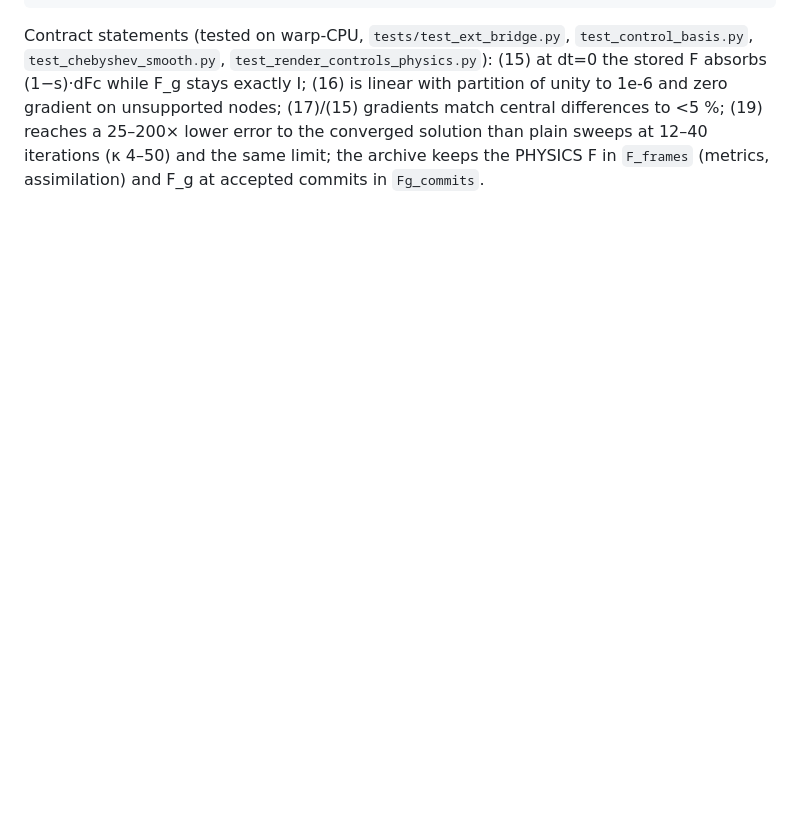
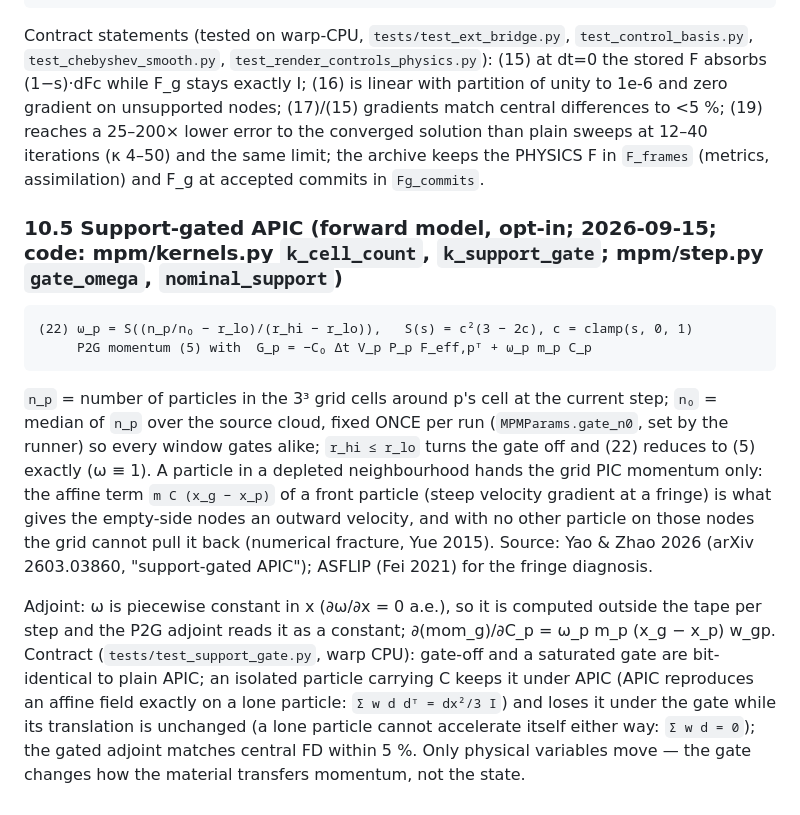
Before and after one commit to Chayoso/Shape-morphing-binder, a Markdown page: docs/method.md, the part around the change. GitHub-like rendering; blank space fills up the shorter version.

````diff
--- a/docs/method.md
+++ b/docs/method.md
@@ -239,3 +239,28 @@ partition of unity to 1e-6 and zero gradient on unsupported nodes; (17)/(15) gra
 match central differences to <5 %; (19) reaches a 25–200× lower error to the converged
 solution than plain sweeps at 12–40 iterations (κ 4–50) and the same limit; the archive keeps the PHYSICS F in `F_frames` (metrics,
 assimilation) and F_g at accepted commits in `Fg_commits`.
+
+### 10.5 Support-gated APIC (forward model, opt-in; 2026-09-15; code: mpm/kernels.py `k_cell_count`, `k_support_gate`; mpm/step.py `gate_omega`, `nominal_support`)
+
+```
+(22) ω_p = S((n_p/n₀ − r_lo)/(r_hi − r_lo)),   S(s) = c²(3 − 2c), c = clamp(s, 0, 1)
+     P2G momentum (5) with  G_p = −C₀ Δt V_p P_p F_eff,pᵀ + ω_p m_p C_p
+```
+
+`n_p` = number of particles in the 3³ grid cells around p's cell at the current step; `n₀` =
+median of `n_p` over the source cloud, fixed ONCE per run (`MPMParams.gate_n0`, set by the
+runner) so every window gates alike; `r_hi ≤ r_lo` turns the gate off and (22) reduces to (5)
+exactly (ω ≡ 1). A particle in a depleted neighbourhood hands the grid PIC momentum only: the
+affine term `m C (x_g − x_p)` of a front particle (steep velocity gradient at a fringe) is what
+gives the empty-side nodes an outward velocity, and with no other particle on those nodes the
+grid cannot pull it back (numerical fracture, Yue 2015). Source: Yao & Zhao 2026 (arXiv
+2603.03860, "support-gated APIC"); ASFLIP (Fei 2021) for the fringe diagnosis.
+
+Adjoint: ω is piecewise constant in x (∂ω/∂x = 0 a.e.), so it is computed outside the tape
+per step and the P2G adjoint reads it as a constant; ∂(mom_g)/∂C_p = ω_p m_p (x_g − x_p) w_gp.
+Contract (`tests/test_support_gate.py`, warp CPU): gate-off and a saturated gate are
+bit-identical to plain APIC; an isolated particle carrying C keeps it under APIC (APIC
+reproduces an affine field exactly on a lone particle: `Σ w d dᵀ = dx²/3 I`) and loses it
+under the gate while its translation is unchanged (a lone particle cannot accelerate itself
+either way: `Σ w d = 0`); the gated adjoint matches central FD within 5 %. Only physical
+variables move — the gate changes how the material transfers momentum, not the state.
````
Also changed, not shown: docs/experiments.md (+9 -2 lines), docs/thin_feature_transport.md (+44 -0 lines).
